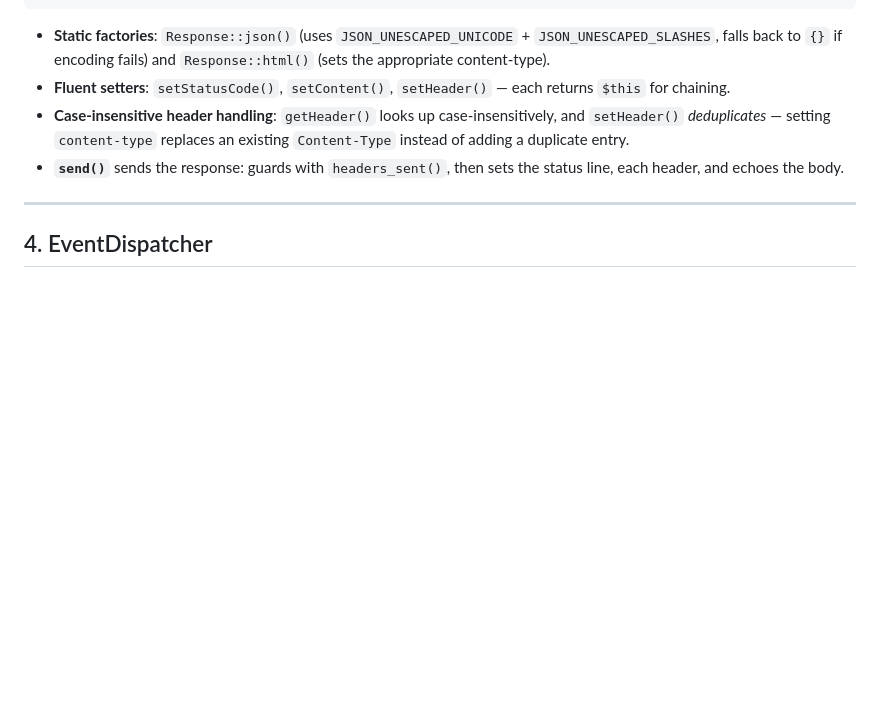
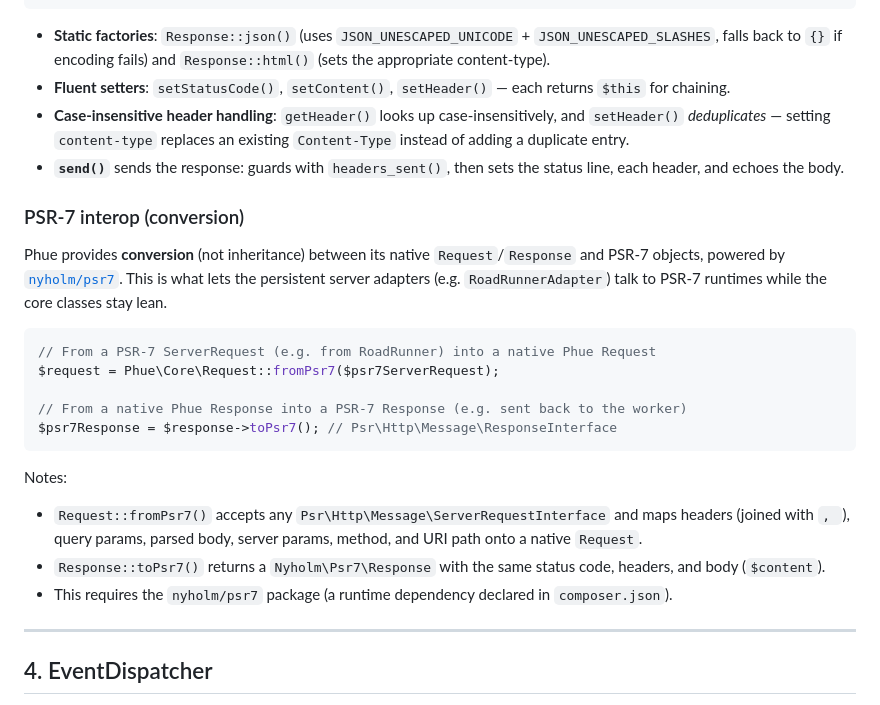
Before and after one commit to MakariosVar/phue, a Markdown page: docs/Core.md, the part around the change. Rendered like a GitHub page; blank space fills up the shorter version.

````diff
--- a/docs/Core.md
+++ b/docs/Core.md
@@ -256,6 +256,31 @@ $response = Response::html('<h1>Hello</h1>');
   `Content-Type` instead of adding a duplicate entry.
 - **`send()`** sends the response: guards with `headers_sent()`, then sets the
   status line, each header, and echoes the body.
+
+### PSR-7 interop (conversion)
+
+Phue provides **conversion** (not inheritance) between its native `Request`/`Response`
+and PSR-7 objects, powered by [`nyholm/psr7`](https://github.com/Nyholm/psr7). This
+is what lets the persistent server adapters (e.g. `RoadRunnerAdapter`) talk to
+PSR-7 runtimes while the core classes stay lean.
+
+```php
+// From a PSR-7 ServerRequest (e.g. from RoadRunner) into a native Phue Request
+$request = Phue\Core\Request::fromPsr7($psr7ServerRequest);
+
+// From a native Phue Response into a PSR-7 Response (e.g. sent back to the worker)
+$psr7Response = $response->toPsr7(); // Psr\Http\Message\ResponseInterface
+```
+
+Notes:
+
+- `Request::fromPsr7()` accepts any `Psr\Http\Message\ServerRequestInterface` and
+  maps headers (joined with `, `), query params, parsed body, server params, method,
+  and URI path onto a native `Request`.
+- `Response::toPsr7()` returns a `Nyholm\Psr7\Response` with the same status code,
+  headers, and body (`$content`).
+- This requires the `nyholm/psr7` package (a runtime dependency declared in
+  `composer.json`).
 
 ---
 
````
